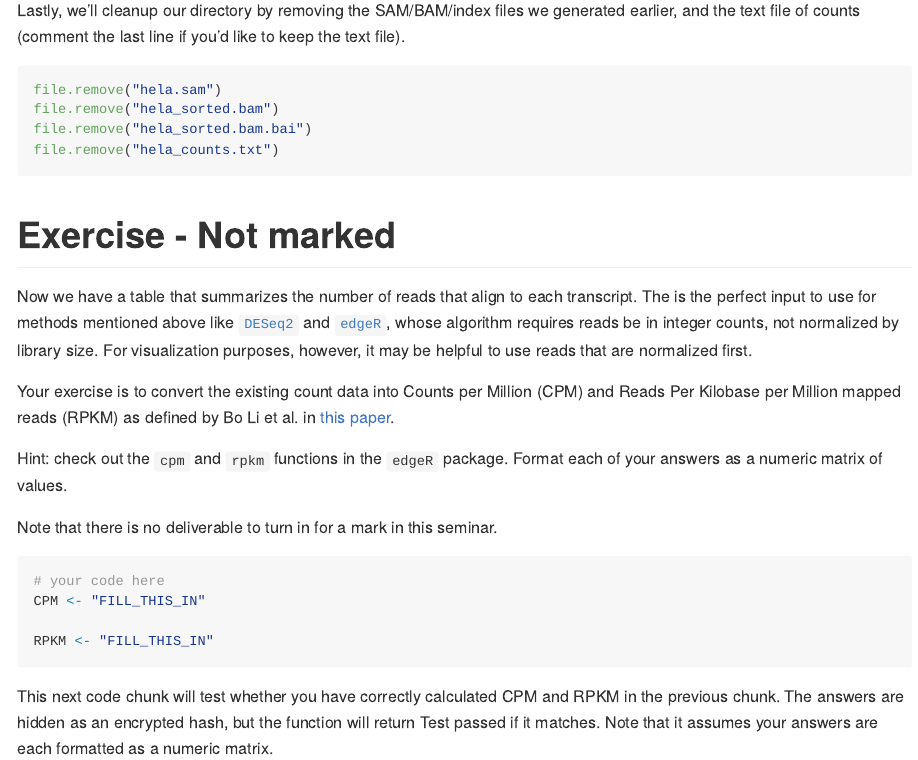
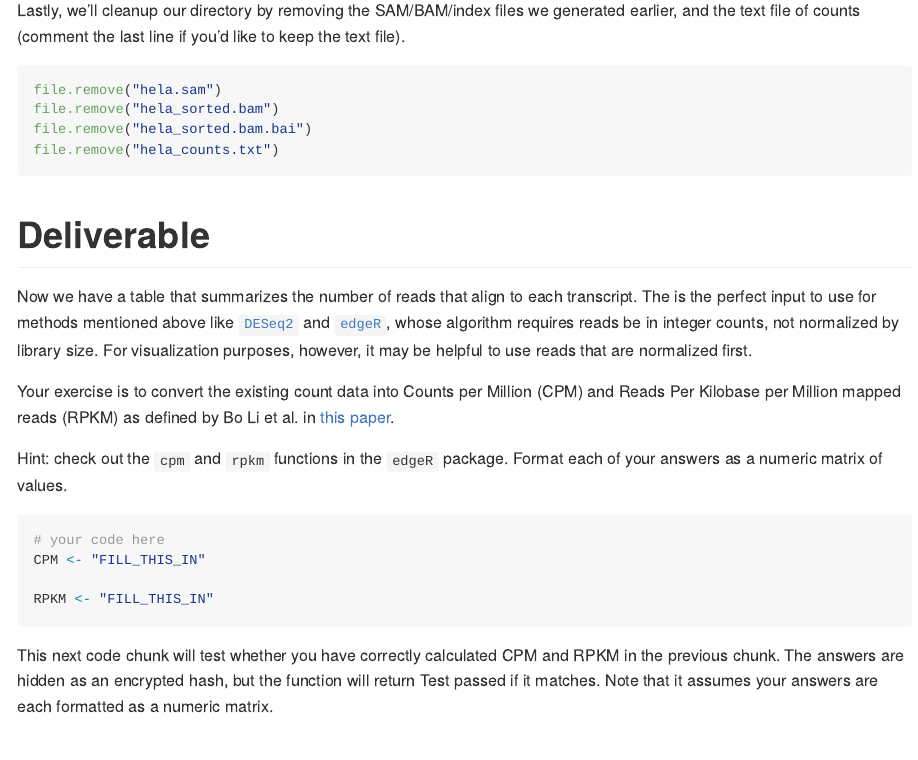
Before and after one commit to STAT540-UBC/seminar-06, an R Markdown document (sm6_RNAseq_preprocessing.Rmd): the page in a window 1100 px wide, from 11060 px down. The pictures show the output file sm6_RNAseq_preprocessing.md that the author committed with the source, drawn offline in the style of GitHub.

Commit message:
updated with deliverable

````diff
--- a/sm6_RNAseq_preprocessing.Rmd
+++ b/sm6_RNAseq_preprocessing.Rmd
@@ -223,7 +223,7 @@ file.remove("hela_sorted.bam.bai")
 file.remove("hela_counts.txt")
 ```
 
-# Exercise - Not marked
+# Deliverable
 
 Now we have a table that summarizes the number of reads that align to each transcript. The is the perfect input to use for methods mentioned above like [`DESeq2`](https://bioconductor.org/packages/release/bioc/html/DESeq2.html)  and [`edgeR`](https://bioconductor.org/packages/release/bioc/html/edgeR.html), whose algorithm requires reads be in integer counts, not normalized by library size. For visualization purposes, however, it may be helpful to use reads that are normalized first.
 
@@ -231,7 +231,6 @@ Your exercise is to convert the existing count data into Counts per Million (CPM
 
 Hint: check out the `cpm` and `rpkm` functions in the `edgeR` package. Format each of your answers as a numeric matrix of values.
 
-Note that there is no deliverable to turn in for a mark in this seminar.
 
 ```{r}
 # your code here
````
Also changed, not shown: README.md, sm6_RNAseq_preprocessing.md, sm6_RNAseq_preprocessing_files/figure-gfm/unnamed-chunk-17-1.png.
